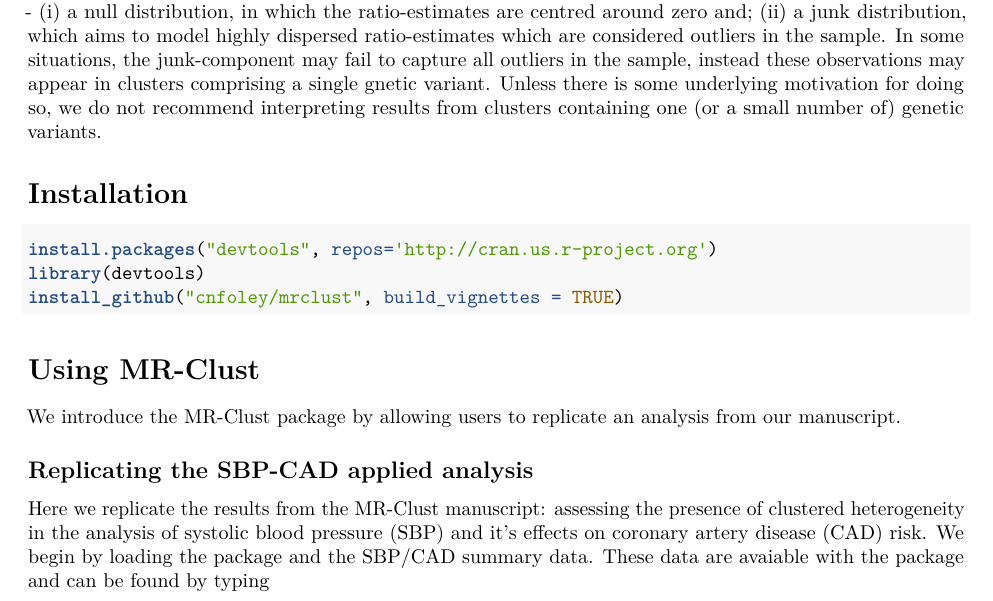
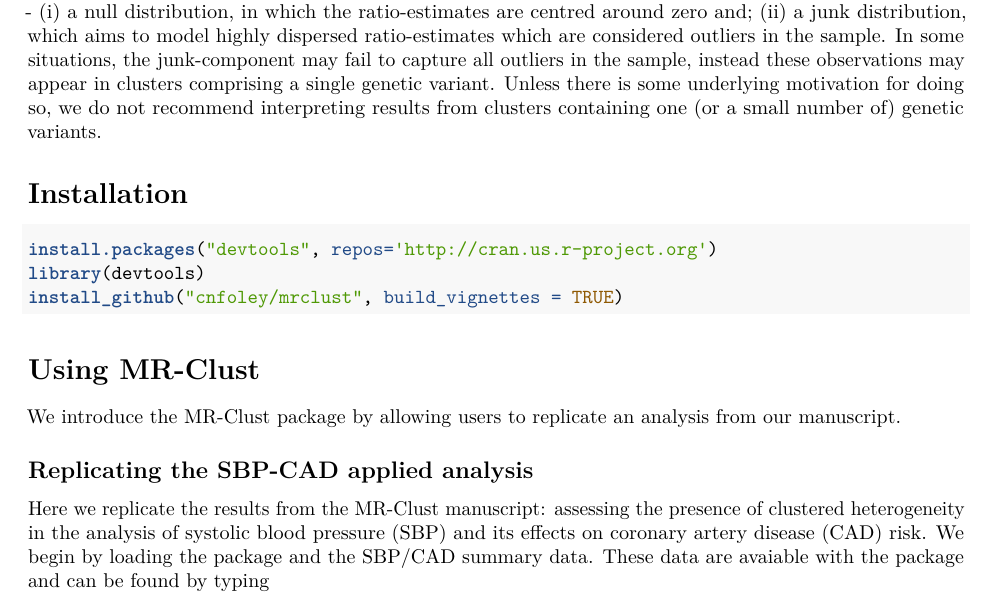
Before and after one commit to cnfoley/mrclust, an R Markdown document (vignettes/mrclust.Rmd): part of page 1 of 7, cut so that both start at the same text. Rendered offline with R 4.5, knitr and Pandoc, then LaTeX, with nearby package versions; some code elsewhere in the file could not run offline.

Commit message:
email address update; fixed some typos in vignette

```diff
--- a/vignettes/mrclust.Rmd
+++ b/vignettes/mrclust.Rmd
@@ -51,7 +51,7 @@ interpret - (i) a null distribution, in which the ratio-estimates are centred
 around zero and; (ii) a junk distribution, which aims to model highly dispersed
 ratio-estimates which are considered outliers in the sample. In some situations,
 the junk-component may fail to capture all outliers in the sample, instead these
-observations may appear in clusters comprising a single gnetic variant. Unless
+observations may appear in clusters comprising a single genetic variant. Unless
 there is some underlying motivation for doing so, we do not recommend
 interpreting results from clusters containing one (or a small number of)
 genetic variants.
@@ -79,7 +79,7 @@ from our manuscript.
 
 Here we replicate the results from the MR-Clust manuscript: assessing the
 presence of clustered heterogeneity in the analysis of systolic blood pressure
-(SBP) and it's effects on coronary artery disease (CAD) risk. We begin by
+(SBP) and its effects on coronary artery disease (CAD) risk. We begin by
 loading the package and the SBP/CAD summary data. These data are avaiable with
 the package and can be found by typing
 
```
Also changed, not shown: 1 other file.
